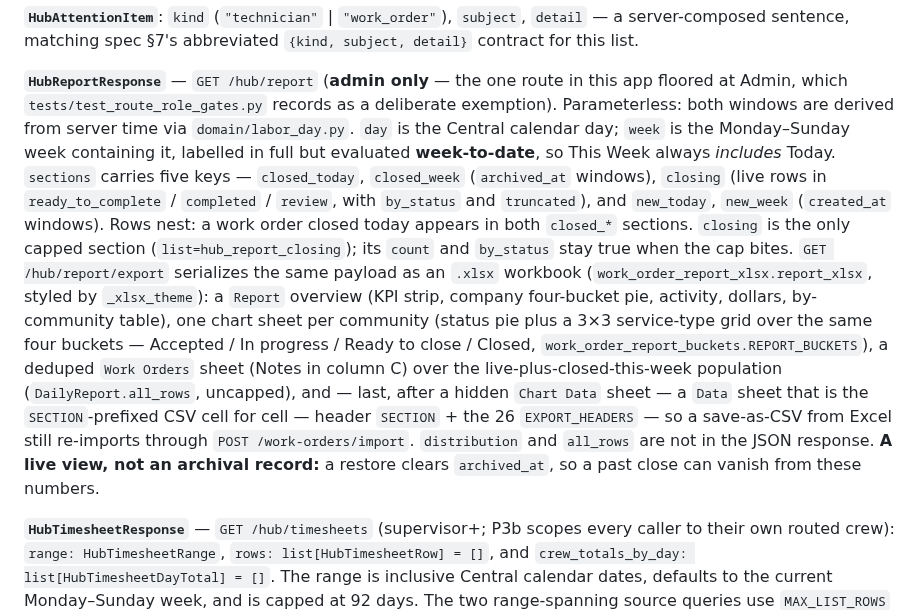
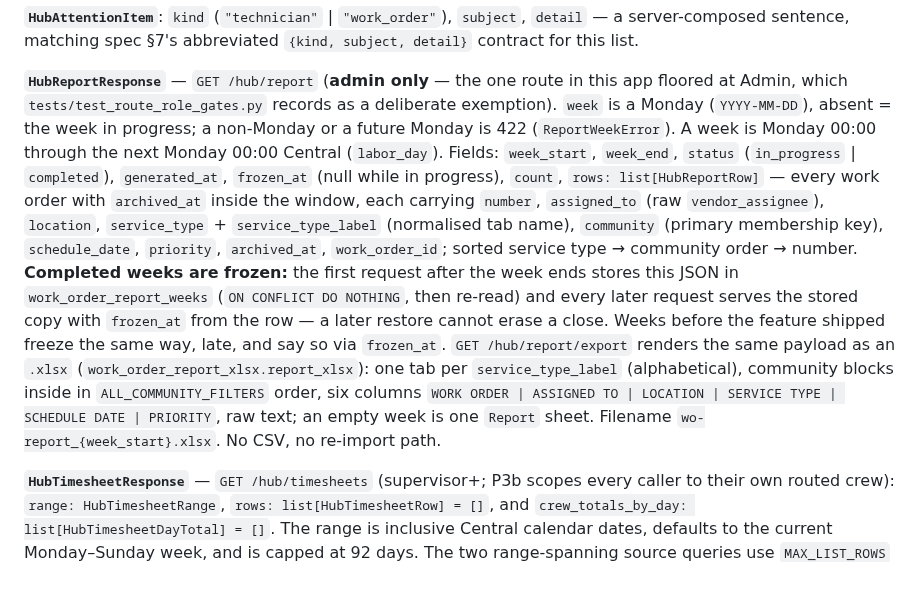
Before and after one commit to Avidiyah/inventory_app_git, a Markdown page: docs/endpoint-map.md, the part around one of its changes. Rendered like a GitHub page; blank space fills up the shorter version.

```diff
--- a/docs/endpoint-map.md
+++ b/docs/endpoint-map.md
@@ -889,28 +889,27 @@ two subsets of the work orders this supervisor leads, same convention as
 
 **`HubReportResponse`** — `GET /hub/report` (**admin only** — the one route in
 this app floored at Admin, which `tests/test_route_role_gates.py` records as a
-deliberate exemption). Parameterless: both windows are derived from server time
-via `domain/labor_day.py`. `day` is the Central calendar day; `week` is the
-Monday–Sunday week containing it, labelled in full but evaluated **week-to-date**,
-so This Week always *includes* Today. `sections` carries five keys —
-`closed_today`, `closed_week` (`archived_at` windows), `closing` (live rows in `ready_to_complete` / `completed` /
-`review`, with `by_status` and `truncated`), and `new_today`, `new_week`
-(`created_at` windows). Rows nest: a work order closed today appears in both
-`closed_*` sections. `closing` is the only capped section
-(`list=hub_report_closing`); its `count` and `by_status` stay true when the cap
-bites. `GET /hub/report/export` serializes the same payload as an `.xlsx` workbook
-(`work_order_report_xlsx.report_xlsx`, styled by `_xlsx_theme`): a `Report`
-overview (KPI strip, company four-bucket pie, activity, dollars, by-community
-table), one chart sheet per community (status pie plus a 3×3 service-type
-grid over the same four buckets — Accepted / In progress / Ready to close /
-Closed, `work_order_report_buckets.REPORT_BUCKETS`), a deduped `Work Orders`
-sheet (Notes in column C) over the live-plus-closed-this-week population
-(`DailyReport.all_rows`, uncapped), and — last, after a hidden `Chart Data`
-sheet — a `Data` sheet that is the `SECTION`-prefixed CSV cell for cell —
-header `SECTION` + the 26 `EXPORT_HEADERS` — so a save-as-CSV from Excel still
-re-imports through `POST /work-orders/import`. `distribution` and `all_rows`
-are not in the JSON response. **A live view, not an archival record:** a restore
-clears `archived_at`, so a past close can vanish from these numbers.
+deliberate exemption). `week` is a Monday (`YYYY-MM-DD`), absent = the week in
+progress; a non-Monday or a future Monday is 422 (`ReportWeekError`). A week
+is Monday 00:00 through the next Monday 00:00 Central (`labor_day`).
+Fields: `week_start`, `week_end`, `status` (`in_progress` | `completed`),
+`generated_at`, `frozen_at` (null while in progress), `count`, `rows:
+list[HubReportRow]` — every work order with `archived_at` inside the window,
+each carrying `number`, `assigned_to` (raw `vendor_assignee`), `location`,
+`service_type` + `service_type_label` (normalised tab name), `community`
+(primary membership key), `schedule_date`, `priority`, `archived_at`,
+`work_order_id`; sorted service type → community order → number.
+**Completed weeks are frozen:** the first request after the week ends stores
+this JSON in `work_order_report_weeks` (`ON CONFLICT DO NOTHING`, then
+re-read) and every later request serves the stored copy with `frozen_at` from
+the row — a later restore cannot erase a close. Weeks before the feature
+shipped freeze the same way, late, and say so via `frozen_at`. `GET
+/hub/report/export` renders the same payload as an `.xlsx`
+(`work_order_report_xlsx.report_xlsx`): one tab per `service_type_label`
+(alphabetical), community blocks inside in `ALL_COMMUNITY_FILTERS` order,
+six columns `WORK ORDER | ASSIGNED TO | LOCATION | SERVICE TYPE | SCHEDULE
+DATE | PRIORITY`, raw text; an empty week is one `Report` sheet. Filename
+`wo-report_{week_start}.xlsx`. No CSV, no re-import path.
 
 **`HubTimesheetResponse`** — `GET /hub/timesheets` (supervisor+; P3b scopes
 every caller to their own routed crew): `range: HubTimesheetRange`, `rows:
```
Also changed, not shown: other parts of docs/endpoint-map.md (+2 -2 lines), docs/current-state.md (+1 -1 lines), docs/open-work.md (+11 -21 lines).
